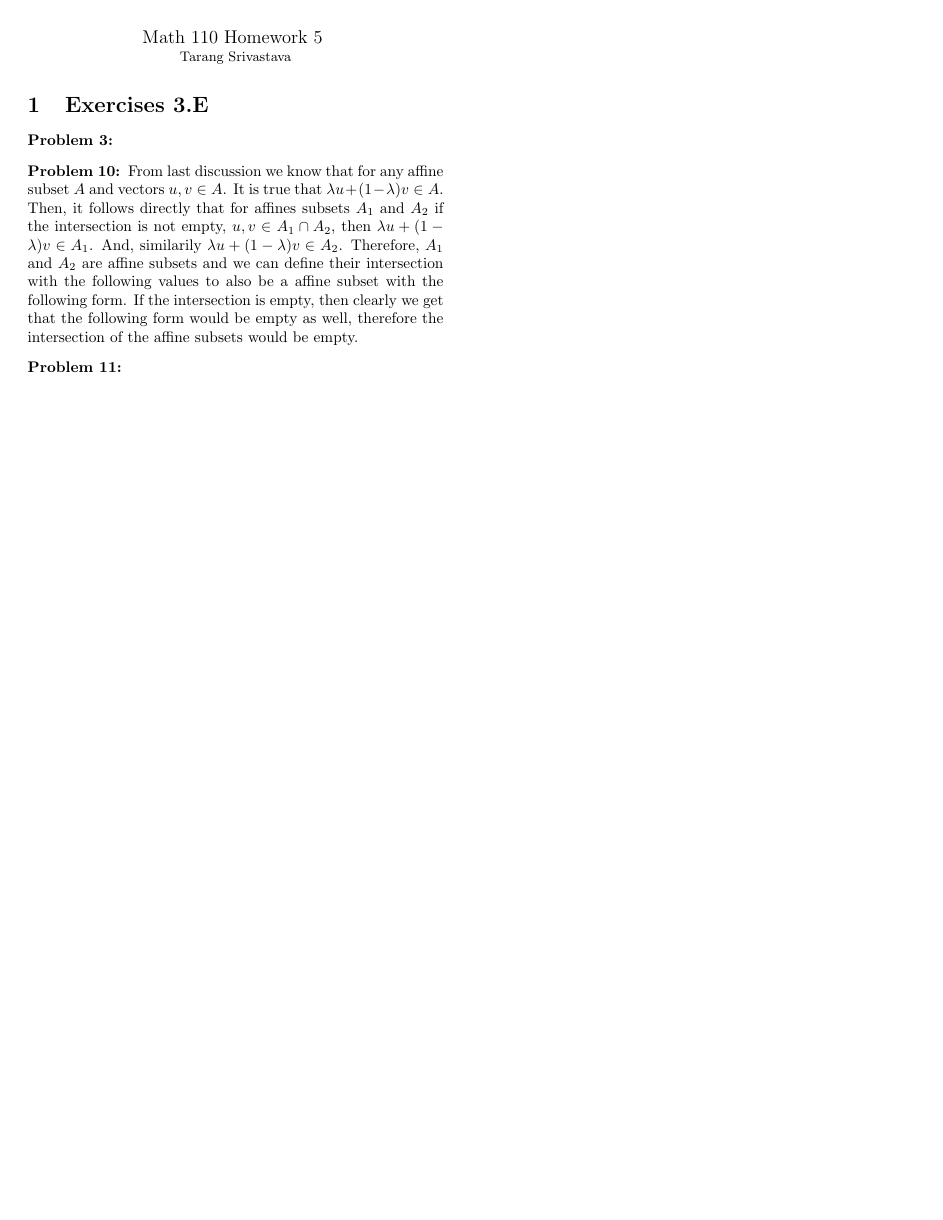
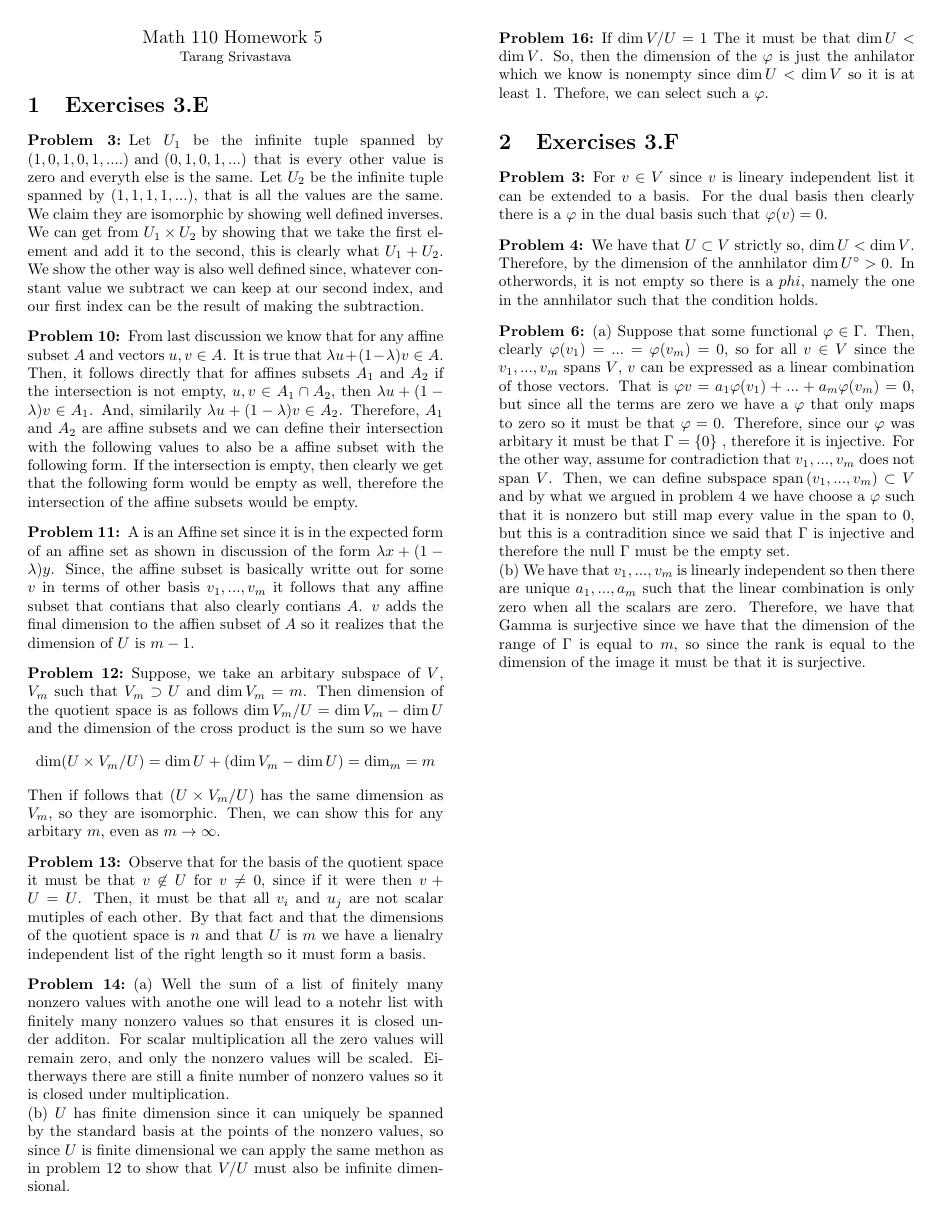
Before and after one commit to tsgoten/math110, a LaTeX problem sheet (hw/hw5/05.tex): the whole page. Compiled offline with pdfLaTeX.

Commit message:
started hw5

```diff
--- a/hw/hw5/05.tex
+++ b/hw/hw5/05.tex
@@ -46,7 +46,11 @@ headpunct=:]
 
 \section{Exercises 3.E}
 \begin{q}[3]
-
+    Let $ U_1 $ be the infinite tuple spanned by $ (1, 0, 1, 0, 1 , ....) \text{ and } (0, 1, 0, 1, ...)  $ that is every other value is zero and everyth else is the same.
+    Let $ U_2 $ be the infinite tuple spanned by $ (1, 1, 1, 1, ...) $, that is all the values are the same.
+    We claim they are isomorphic by showing well defined inverses.
+    We can get from $ U_1 \times U_2 $ by showing that we take the first element and add it to the second, this is clearly what $ U_1 + U_2 $.
+    We show the other way is also well defined since,  whatever constant value we subtract we can keep at our second index, and our first index can be the result of making the subtraction.
 \end{q}
 \begin{q}[10]
     From last discussion we know that for any affine subset $ A $ and vectors $ u, v \in A $.
@@ -58,8 +62,57 @@ headpunct=:]
     If the intersection is empty, then clearly we get that the following form would be empty as well, therefore the intersection of the affine subsets would be empty.
 \end{q}
 \begin{q}[11]
+    A is an Affine set since it is in the expected form of an affine set as shown in discussion of the form $ \lambda x + (1-\lambda)  y $.
+    Since, the affine subset is basically writte out for some $ v $ in terms of other basis $ v_1, ..., v_m $ it follows that any affine subset that contians that also clearly contians $ A $.
+    $ v $ adds the final dimension to the affien subset of $ A $ so it realizes that the dimension of $ U $ is $ m - 1$.
+\end{q}
+\begin{q}[12]
+    Suppose, we take an arbitary subspace of $ V $,  $ V_m $ such that $ V_m \supset U $ and $ \dim V_m = m$.
+    Then dimension of the quotient space is as follows
+    $ \dim V_m / U = \dim V_m - \dim U $
+    and the dimension of the cross product is the sum so we have
+    $$ \dim (U \times V_m / U) = \dim U + (\dim V_m - \dim U) = \dim _m = m $$
+    Then if follows that $(U \times V_m / U)$ has the same dimension as $ V_m $, so they are isomorphic.
+    Then, we can show this for any arbitary $ m $, even as $ m \to \infty $.
+\end{q}
+\begin{q}[13]
+    Observe that for the basis of the quotient space it must be that $ v \not\in U $ for $ v \neq 0 $, since if it were then $ v + U  = U $.
+    Then, it must be that all $ v_i $ and $ u_j $ are not scalar mutiples of each other.
+    By that fact and that the dimensions of the quotient space is $ n $ and that $ U $ is $ m $ we have a lienalry independent list of the right length so it must form a basis.
+\end{q}
+\begin{q}[14]
+    (a) Well the sum of a list of finitely many nonzero values with anothe one will lead to a notehr list with finitely many nonzero values so that ensures it is closed under additon.
+    For scalar multiplication all the zero values will remain zero, and only the nonzero values will be scaled. Eitherways there are still a finite number of nonzero values so it is closed under multiplication. \\
+    (b) $ U $ has finite dimension since it can uniquely be spanned by the standard basis at the points of the nonzero values, so since $ U $ is finite dimensional we can apply the same methon as in problem 12 to show that $ V / U $ must also be infinite dimensional.
+\end{q}
+\begin{q}[16]
+    If $ \dim V / U = 1 $ The it must be that $ \dim U < \dim V $.
+    So, then the dimension of the $ \null \varphi $ is just the anhilator which we know is nonempty since $ \dim U < \dim V $ so it is at least 1.
+    Thefore, we can select such a $ \varphi $.
+\end{q}
+
+\section{Exercises 3.F}
+\begin{q}[3]
+    For $ v \in V $ since $ v $ is lineary independent list it can be extended to a basis. For the dual basis then clearly there is a $ \varphi $ in the dual basis such that $ \varphi(v) = 0 $.
+\end{q}
+\begin{q}[4]
+    We have that $ U \subset V $ strictly so, $ \dim U < \dim V $.
+    Therefore, by the dimension of the annhilator
+    $ \dim U^{\circ} > 0 $.
+    In otherwords, it is not empty so there is a $ phi $, namely the one in the annhilator such that the condition holds.
+\end{q}
+\begin{q}[6]
+    (a) Suppose that some functional $ \varphi \in \null \Gamma $.
+    Then, clearly $ \varphi (v_1) = ... = \varphi (v_m) = 0 $, so for all $ v \in V $ since the $ v_1 , ..., v_m $ spans $ V $, $ v $ can be expressed as a linear combination of those vectors.
+    That is $ \varphi v = a_1 \varphi(v_1)+ ... + a_m \varphi(v_m) = 0 $, but since all the terms are zero we have a $ \varphi $ that only maps to zero so it must be that $ \varphi = 0$.
+    Therefore, since our $ \varphi $ was arbitary it must be that $ \null \Gamma = \{0\} $ , therefore it is injective.
+    For the other way, assume for contradiction that $ v_1, ..., v_m $ does not span  $ V $.
+    Then, we can define subspace $ \vspan{v_1, ..., v_m} \subset V $ and by what we argued in problem 4 we have choose a $ \varphi $ such that it is nonzero but still map every value in the span to 0, but this is a contradition since we said that $ \Gamma $ is injective and therefore the $ \nul \Gamma $ must be the empty set. \\
+    (b) We have that $ v_1, ..., v_m $ is linearly independent so then there are unique $ a_1, ..., a_m $ such that the linear combination is only zero when all the scalars are zero.
+    Therefore, we have that Gamma is surjective since we have that the dimension of the range of $ \Gamma $ is equal to $ m $,
+    so since the rank is equal to the dimension of the image it must be that it is surjective.
+\end{q}
 
 
-\end{q}
 
 \end{document}
```
Also changed, not shown: hw/hw5/05.pdf.
